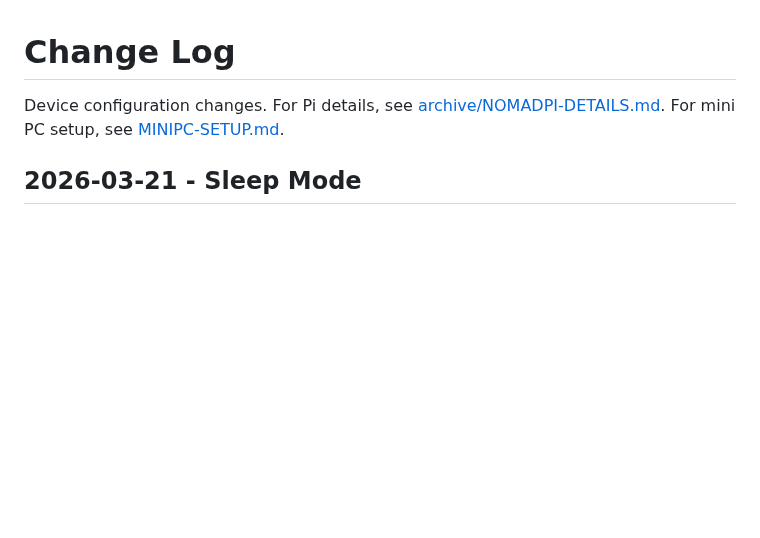
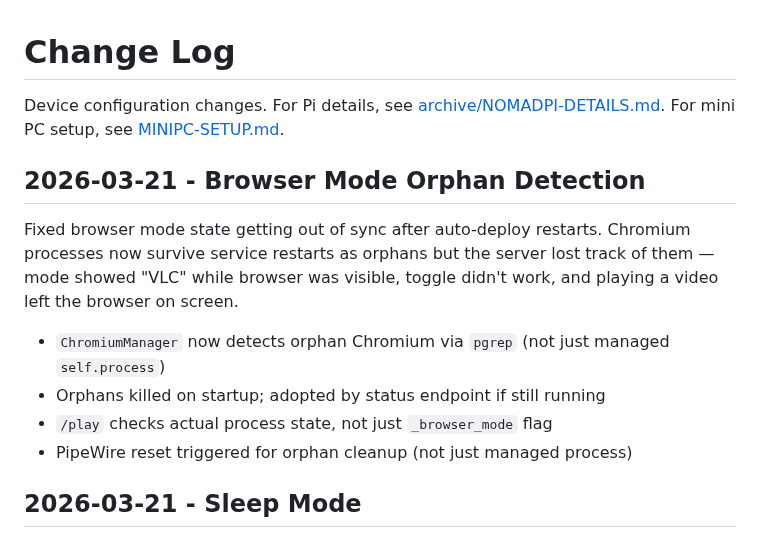
Before and after one commit to nomadkaraoke/kjbox, a Markdown page: docs/CHANGELOG.md, the part around the change. Rendered like a GitHub page; blank space fills up the shorter version.

Commit message:
docs: add CHANGELOG entry for browser mode orphan detection fix
Co-Authored-By: Claude Opus 4.6 (1M context) <noreply@anthropic.com>

```diff
--- a/docs/CHANGELOG.md
+++ b/docs/CHANGELOG.md
@@ -1,6 +1,15 @@
 # Change Log
 
 Device configuration changes. For Pi details, see [archive/NOMADPI-DETAILS.md](archive/NOMADPI-DETAILS.md). For mini PC setup, see [MINIPC-SETUP.md](MINIPC-SETUP.md).
+
+## 2026-03-21 - Browser Mode Orphan Detection
+
+Fixed browser mode state getting out of sync after auto-deploy restarts. Chromium processes now survive service restarts as orphans but the server lost track of them — mode showed "VLC" while browser was visible, toggle didn't work, and playing a video left the browser on screen.
+
+- `ChromiumManager` now detects orphan Chromium via `pgrep` (not just managed `self.process`)
+- Orphans killed on startup; adopted by status endpoint if still running
+- `/play` checks actual process state, not just `_browser_mode` flag
+- PipeWire reset triggered for orphan cleanup (not just managed process)
 
 ## 2026-03-21 - Sleep Mode
 
```
